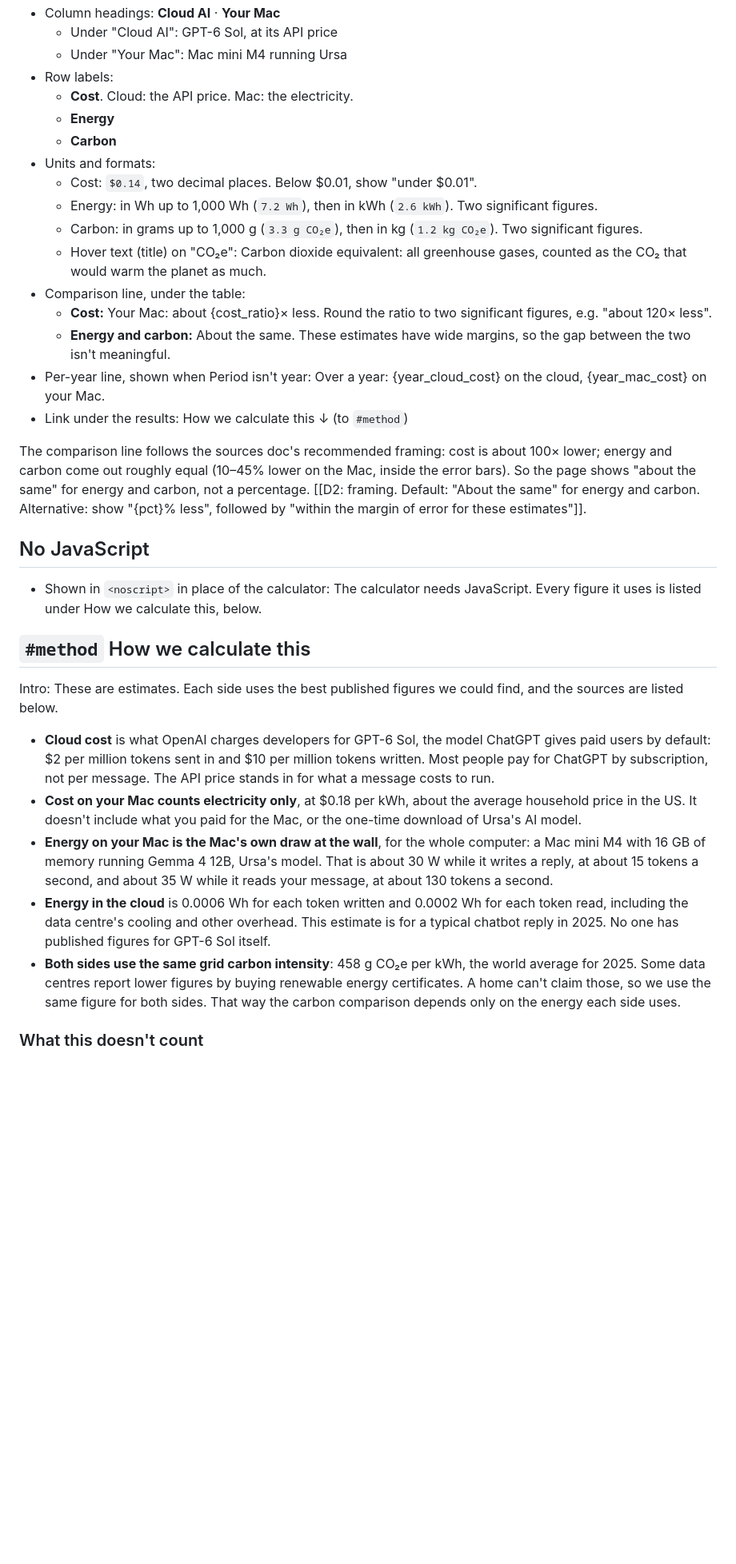
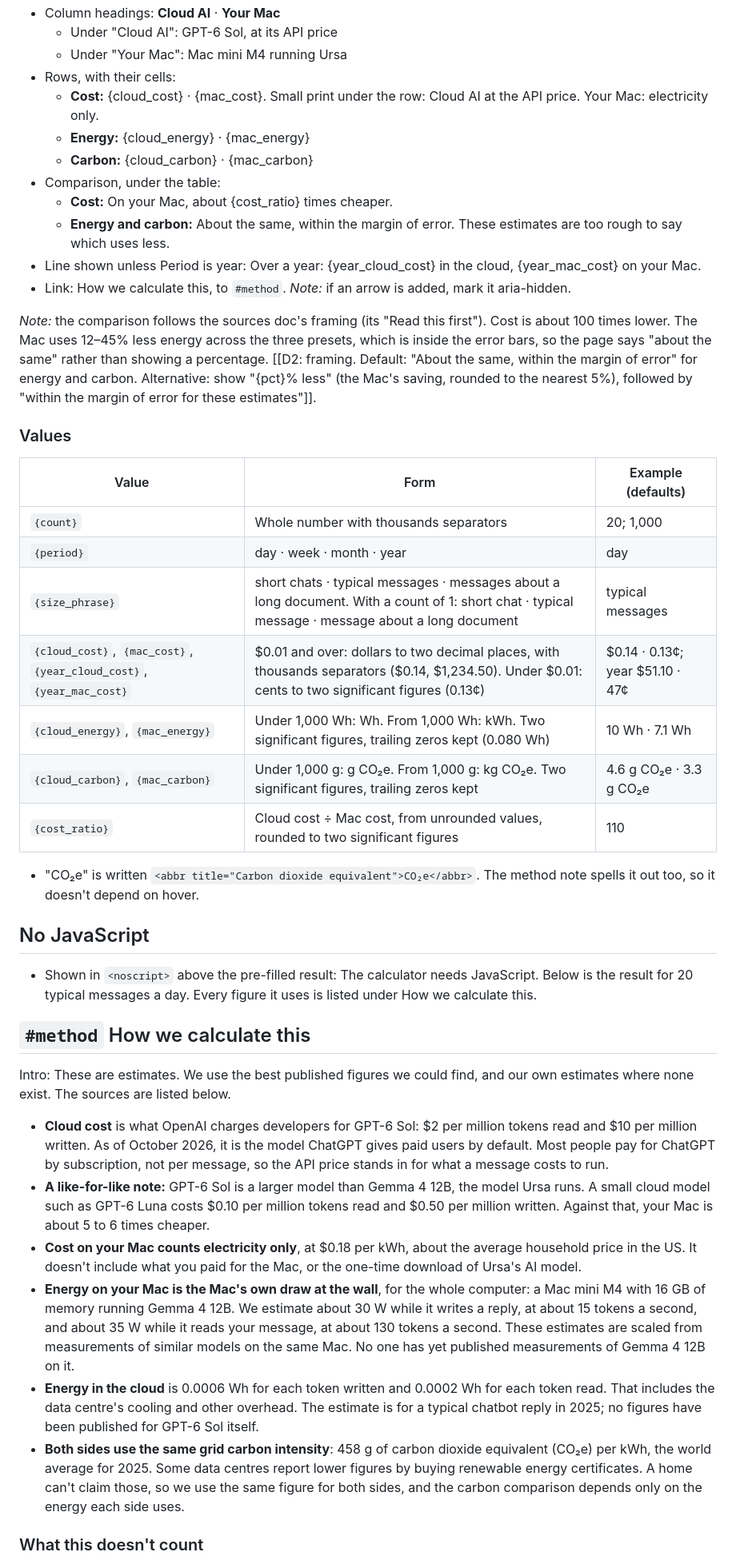
Before and after one commit to SovernityHQ/sovernity-web, a Markdown page: docs/copy/2026-10-16-savings-copy.md, the part around one of its changes. Shown at 80% size. GitHub-like rendering; blank space fills up the shorter version.

```diff
--- a/docs/copy/2026-10-16-savings-copy.md
+++ b/docs/copy/2026-10-16-savings-copy.md
@@ -55,34 +56,44 @@ The header, Ursa sub-nav and Ursa footer are the shared ones in `2026-10-06-webs
 - Column headings: **Cloud AI** · **Your Mac**
   - Under "Cloud AI": GPT-6 Sol, at its API price
   - Under "Your Mac": Mac mini M4 running Ursa
-- Row labels:
-  - **Cost**. Cloud: the API price. Mac: the electricity.
-  - **Energy**
-  - **Carbon**
-- Units and formats:
-  - Cost: `$0.14`, two decimal places. Below $0.01, show "under $0.01".
-  - Energy: in Wh up to 1,000 Wh (`7.2 Wh`), then in kWh (`2.6 kWh`). Two significant figures.
-  - Carbon: in grams up to 1,000 g (`3.3 g CO₂e`), then in kg (`1.2 kg CO₂e`). Two significant figures.
-  - Hover text (title) on "CO₂e": Carbon dioxide equivalent: all greenhouse gases, counted as the CO₂ that would warm the planet as much.
-- Comparison line, under the table:
-  - **Cost:** Your Mac: about {cost_ratio}× less. Round the ratio to two significant figures, e.g. "about 120× less".
-  - **Energy and carbon:** About the same. These estimates have wide margins, so the gap between the two isn't meaningful.
-- Per-year line, shown when Period isn't year: Over a year: {year_cloud_cost} on the cloud, {year_mac_cost} on your Mac.
-- Link under the results: How we calculate this ↓ (to `#method`)
+- Rows, with their cells:
+  - **Cost:** {cloud_cost} · {mac_cost}. Small print under the row: Cloud AI at the API price. Your Mac: electricity only.
+  - **Energy:** {cloud_energy} · {mac_energy}
+  - **Carbon:** {cloud_carbon} · {mac_carbon}
+- Comparison, under the table:
+  - **Cost:** On your Mac, about {cost_ratio} times cheaper.
+  - **Energy and carbon:** About the same, within the margin of error. These estimates are too rough to say which uses less.
+- Line shown unless Period is year: Over a year: {year_cloud_cost} in the cloud, {year_mac_cost} on your Mac.
+- Link: How we calculate this, to `#method`. *Note:* if an arrow is added, mark it aria-hidden.
 
-The comparison line follows the sources doc's recommended framing: cost is about 100× lower; energy and carbon come out roughly equal (10–45% lower on the Mac, inside the error bars). So the page shows "about the same" for energy and carbon, not a percentage. [[D2: framing. Default: "About the same" for energy and carbon. Alternative: show "{pct}% less", followed by "within the margin of error for these estimates"]].
+*Note:* the comparison follows the sources doc's framing (its "Read this first"). Cost is about 100 times lower. The Mac uses 12–45% less energy across the three presets, which is inside the error bars, so the page says "about the same" rather than showing a percentage. [[D2: framing. Default: "About the same, within the margin of error" for energy and carbon. Alternative: show "{pct}% less" (the Mac's saving, rounded to the nearest 5%), followed by "within the margin of error for these estimates"]].
+
+### Values
+| Value | Form | Example (defaults) |
+|---|---|---|
+| `{count}` | Whole number with thousands separators | 20; 1,000 |
+| `{period}` | day · week · month · year | day |
+| `{size_phrase}` | short chats · typical messages · messages about a long document. With a count of 1: short chat · typical message · message about a long document | typical messages |
+| `{cloud_cost}`, `{mac_cost}`, `{year_cloud_cost}`, `{year_mac_cost}` | $0.01 and over: dollars to two decimal places, with thousands separators ($0.14, $1,234.50). Under $0.01: cents to two significant figures (0.13¢) | $0.14 · 0.13¢; year $51.10 · 47¢ |
+| `{cloud_energy}`, `{mac_energy}` | Under 1,000 Wh: Wh. From 1,000 Wh: kWh. Two significant figures, trailing zeros kept (0.080 Wh) | 10 Wh · 7.1 Wh |
+| `{cloud_carbon}`, `{mac_carbon}` | Under 1,000 g: g CO₂e. From 1,000 g: kg CO₂e. Two significant figures, trailing zeros kept | 4.6 g CO₂e · 3.3 g CO₂e |
+| `{cost_ratio}` | Cloud cost ÷ Mac cost, from unrounded values, rounded to two significant figures | 110 |
+
+- "CO₂e" is written `<abbr title="Carbon dioxide equivalent">CO₂e</abbr>`. The method note spells it out too, so it doesn't depend on hover.
+
 ## No JavaScript
-- Shown in `<noscript>` in place of the calculator: The calculator needs JavaScript. Every figure it uses is listed under How we calculate this, below.
+- Shown in `<noscript>` above the pre-filled result: The calculator needs JavaScript. Below is the result for 20 typical messages a day. Every figure it uses is listed under How we calculate this.
 
 ## `#method` How we calculate this
 
-Intro: These are estimates. Each side uses the best published figures we could find, and the sources are listed below.
+Intro: These are estimates. We use the best published figures we could find, and our own estimates where none exist. The sources are listed below.
 
-- **Cloud cost** is what OpenAI charges developers for GPT-6 Sol, the model ChatGPT gives paid users by default: $2 per million tokens sent in and $10 per million tokens written. Most people pay for ChatGPT by subscription, not per message. The API price stands in for what a message costs to run.
+- **Cloud cost** is what OpenAI charges developers for GPT-6 Sol: $2 per million tokens read and $10 per million written. As of October 2026, it is the model ChatGPT gives paid users by default. Most people pay for ChatGPT by subscription, not per message, so the API price stands in for what a message costs to run.
+- **A like-for-like note:** GPT-6 Sol is a larger model than Gemma 4 12B, the model Ursa runs. A small cloud model such as GPT-6 Luna costs $0.10 per million tokens read and $0.50 per million written. Against that, your Mac is about 5 to 6 times cheaper.
 - **Cost on your Mac counts electricity only**, at $0.18 per kWh, about the average household price in the US. It doesn't include what you paid for the Mac, or the one-time download of Ursa's AI model.
-- **Energy on your Mac is the Mac's own draw at the wall**, for the whole computer: a Mac mini M4 with 16 GB of memory running Gemma 4 12B, Ursa's model. That is about 30 W while it writes a reply, at about 15 tokens a second, and about 35 W while it reads your message, at about 130 tokens a second.
-- **Energy in the cloud** is 0.0006 Wh for each token written and 0.0002 Wh for each token read, including the data centre's cooling and other overhead. This estimate is for a typical chatbot reply in 2025. No one has published figures for GPT-6 Sol itself.
-- **Both sides use the same grid carbon intensity**: 458 g CO₂e per kWh, the world average for 2025. Some data centres report lower figures by buying renewable energy certificates. A home can't claim those, so we use the same figure for both sides. That way the carbon comparison depends only on the energy each side uses.
+- **Energy on your Mac is the Mac's own draw at the wall**, for the whole computer: a Mac mini M4 with 16 GB of memory running Gemma 4 12B. We estimate about 30 W while it writes a reply, at about 15 tokens a second, and about 35 W while it reads your message, at about 130 tokens a second. These estimates are scaled from measurements of similar models on the same Mac. No one has yet published measurements of Gemma 4 12B on it.
+- **Energy in the cloud** is 0.0006 Wh for each token written and 0.0002 Wh for each token read. That includes the data centre's cooling and other overhead. The estimate is for a typical chatbot reply in 2025; no figures have been published for GPT-6 Sol itself.
+- **Both sides use the same grid carbon intensity**: 458 g of carbon dioxide equivalent (CO₂e) per kWh, the world average for 2025. Some data centres report lower figures by buying renewable energy certificates. A home can't claim those, so we use the same figure for both sides, and the carbon comparison depends only on the energy each side uses.
 
 ### What this doesn't count
 - What it took to build your Mac: its price, and the energy used to make it.
```
Also changed, not shown: other parts of docs/copy/2026-10-16-savings-copy.md (+58 -47 lines), docs/calculator-sources.md (added, +183 -0 lines).
